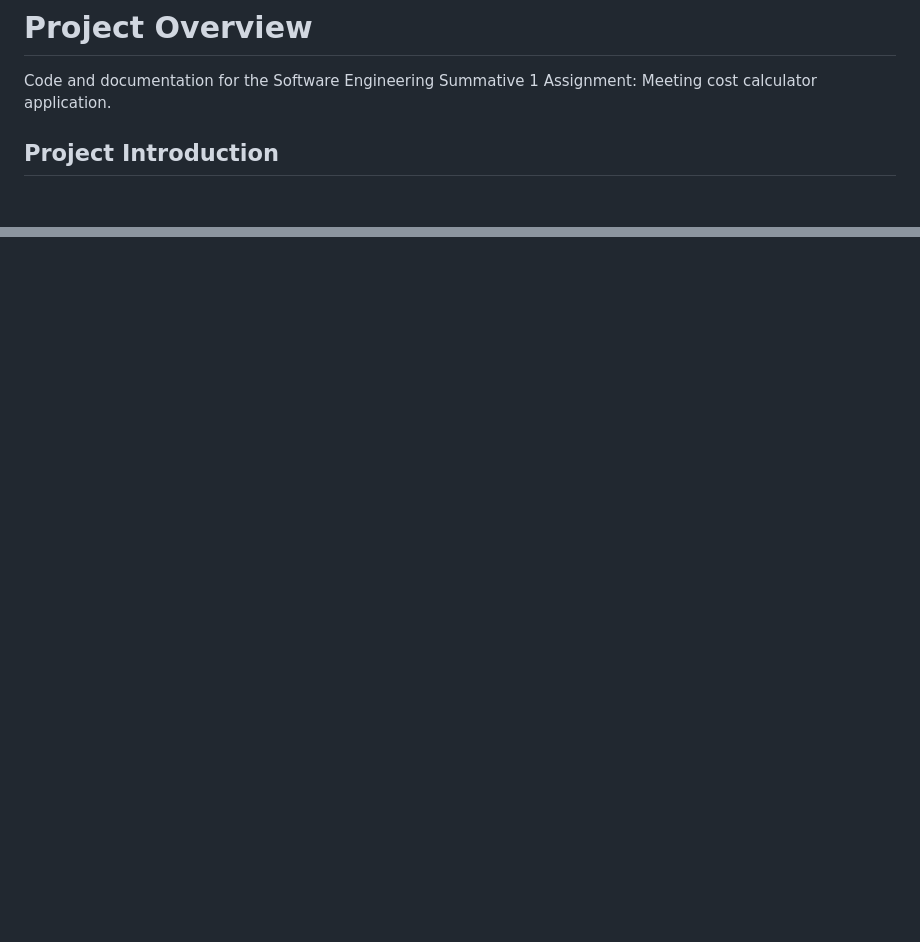
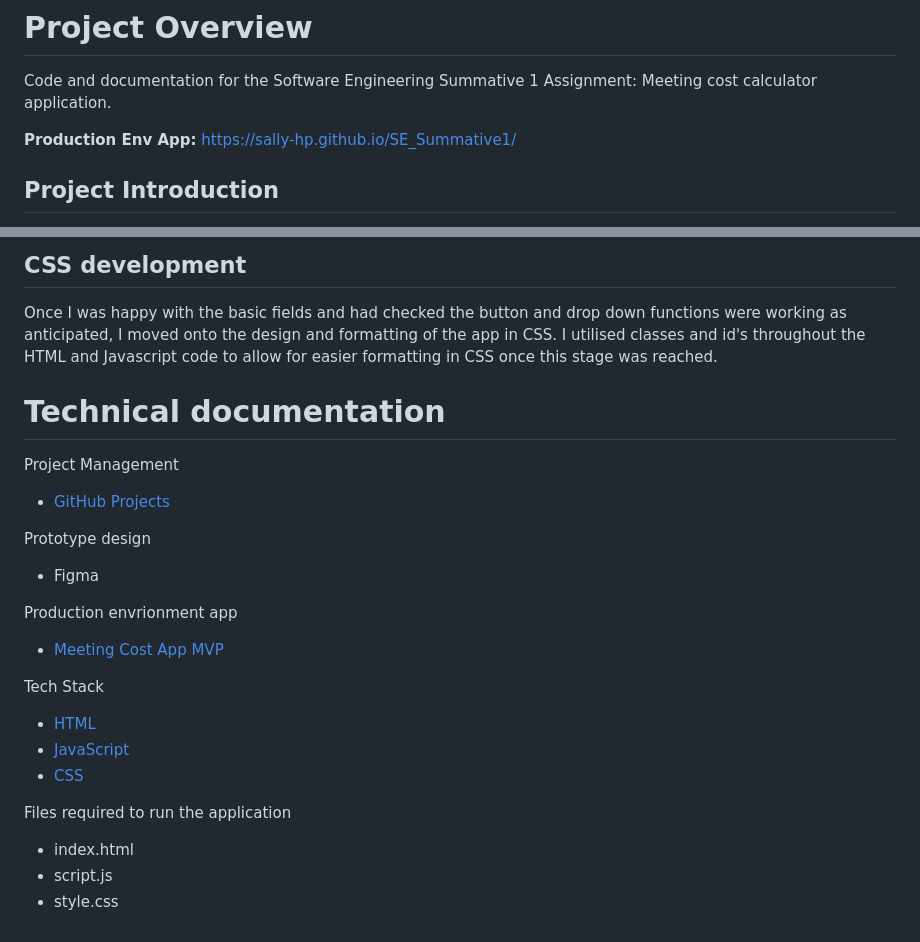
Before and after one commit to Sally-HP/SE_Summative1, a Markdown page: README.md, 2 parts joined by grey strips. Rendered like a GitHub page; blank space fills up the shorter version.

Commit message:
development and technical documentation updated

```diff
--- a/README.md
+++ b/README.md
@@ -1,6 +1,8 @@
 # Project Overview
 
 Code and documentation for the Software Engineering Summative 1 Assignment: Meeting cost calculator application.
+
+**Production Env App:** https://sally-hp.github.io/SE_Summative1/
 
 ## Project Introduction
 
@@ -117,0 +154,24 @@ I applied these colours to the root of my CSS code to ensure they could be easil
+## CSS development
+
+Once I was happy with the basic fields and had checked the button and drop down functions were working as anticipated, I moved onto the design and formatting of the app in CSS. I utilised classes and id's throughout the HTML and Javascript code to allow for easier formatting in CSS once this stage was reached.
+
+# Technical documentation
+
+Project Management
+- [GitHub Projects](https://github.com/users/Sally-HP/projects/2/views/1)
+
+Prototype design
+- Figma
+
+Production envrionment app
+- [Meeting Cost App MVP](https://sally-hp.github.io/SE_Summative1/)
+
+Tech Stack
+- [HTML](https://developer.mozilla.org/en-US/docs/Web/HTML)
+- [JavaScript](https://developer.mozilla.org/en-US/docs/Web/JavaScript#:~:text=JavaScript%20(JS)%20is%20a%20lightweight,Apache%20CouchDB%20and%20Adobe%20Acrobat.)
+- [CSS](https://developer.mozilla.org/en-US/docs/Web/CSS)
+
+Files required to run the application
+- index.html
+- script.js
+- style.css
```
Also changed, not shown: other parts of README.md (+35 -1 lines), images/basic-app.png (added), 1 other file.
